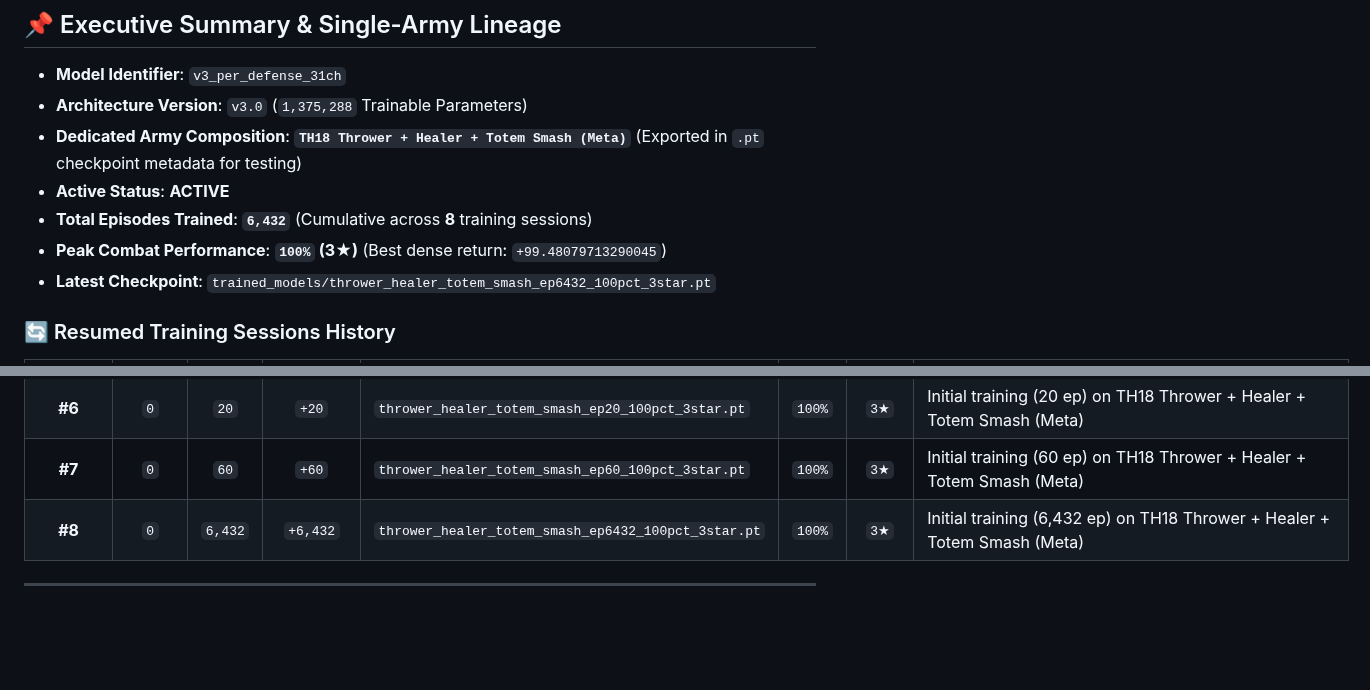
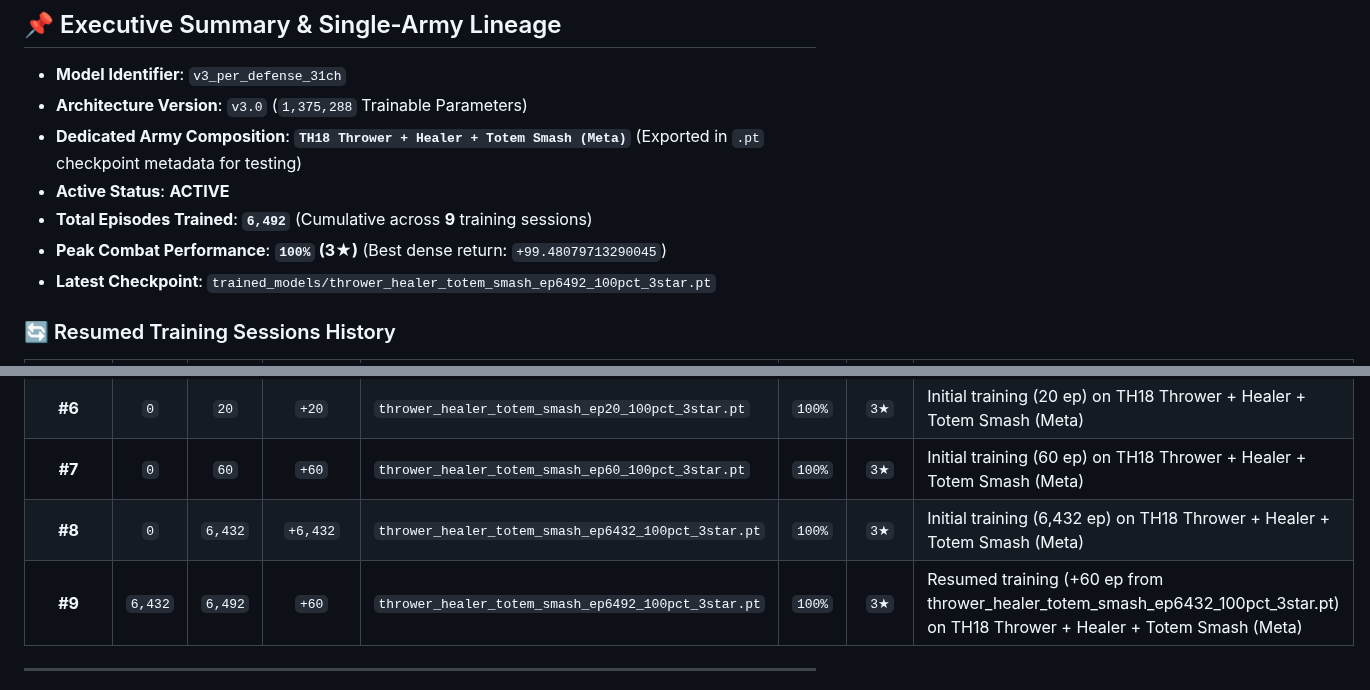
Before and after one commit to robindelis/CoC-AI-, a Markdown page: obsidian_vault/runs/v3_per_defense_31ch.md, 2 parts joined by grey strips. GitHub-like rendering; blank space fills up the shorter version.

```diff
--- a/obsidian_vault/runs/v3_per_defense_31ch.md
+++ b/obsidian_vault/runs/v3_per_defense_31ch.md
@@ -26,9 +26,9 @@ Back to [[00_Index_MOC|Vault Map of Content]] • View [[01_Model_Architecture_a
 - **Architecture Version**: `v3.0` (`1,375,288` Trainable Parameters)
 - **Dedicated Army Composition**: **`TH18 Thrower + Healer + Totem Smash (Meta)`** (Exported in `.pt` checkpoint metadata for testing)
 - **Active Status**: **ACTIVE**
-- **Total Episodes Trained**: **`6,432`** (Cumulative across **8** training sessions)
+- **Total Episodes Trained**: **`6,492`** (Cumulative across **9** training sessions)
 - **Peak Combat Performance**: **`100%` (3★)** (Best dense return: `+99.48079713290045`)
-- **Latest Checkpoint**: `trained_models/thrower_healer_totem_smash_ep6432_100pct_3star.pt`
+- **Latest Checkpoint**: `trained_models/thrower_healer_totem_smash_ep6492_100pct_3star.pt`
 
 ### 🔄 Resumed Training Sessions History
 | Session # | Start Ep | End Ep | Episodes Added | Checkpoint File | Peak % | Stars | Notes |
@@ -41,6 +41,7 @@ Back to [[00_Index_MOC|Vault Map of Content]] • View [[01_Model_Architecture_a
 | **#6** | `0` | `20` | `+20` | `thrower_healer_totem_smash_ep20_100pct_3star.pt` | `100%` | `3★` | Initial training (20 ep) on TH18 Thrower + Healer + Totem Smash (Meta) |
 | **#7** | `0` | `60` | `+60` | `thrower_healer_totem_smash_ep60_100pct_3star.pt` | `100%` | `3★` | Initial training (60 ep) on TH18 Thrower + Healer + Totem Smash (Meta) |
 | **#8** | `0` | `6,432` | `+6,432` | `thrower_healer_totem_smash_ep6432_100pct_3star.pt` | `100%` | `3★` | Initial training (6,432 ep) on TH18 Thrower + Healer + Totem Smash (Meta) |
+| **#9** | `6,432` | `6,492` | `+60` | `thrower_healer_totem_smash_ep6492_100pct_3star.pt` | `100%` | `3★` | Resumed training (+60 ep from thrower_healer_totem_smash_ep6432_100pct_3star.pt) on TH18 Thrower + Healer + Totem Smash (Meta) |
 
 ---
 
```
Also changed, not shown: other parts of obsidian_vault/runs/v3_per_defense_31ch.md (+5 -5 lines), obsidian_vault/00_Index_MOC.md (+9 -3 lines), obsidian_vault/decisions/Architecture_Decisions_And_System_Memory.md (+16 -0 lines), obsidian_vault/assets/charts/v3_per_defense_31ch_training_curves.png, 2 other files.
